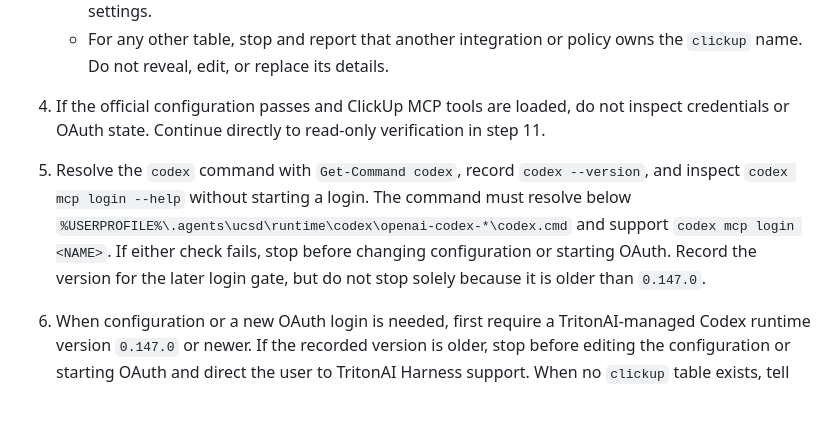
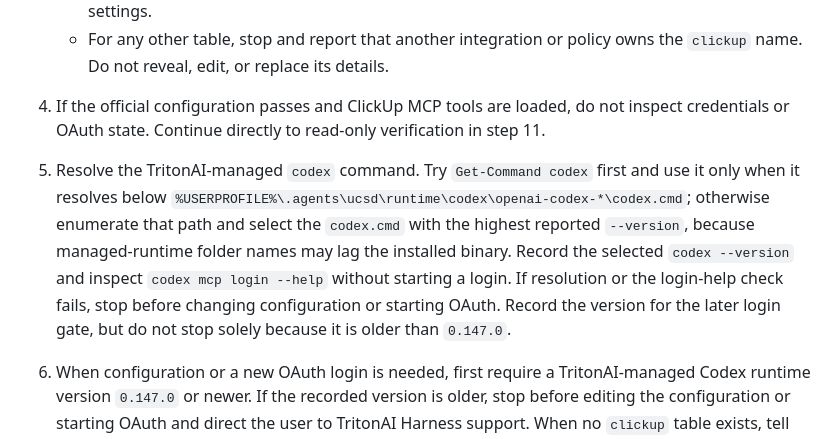
Before and after one commit to UC-San-Diego-DIA/DIA-Harness-Skills, a Markdown page: skills/connect-clickup/SKILL.md, the part around the change. Drawn GitHub-style; blank space fills up the shorter version.

Commit message:
fix: prefer latest managed Codex binary
- Fall back to enumerating TritonAI runtime folders when PATH resolves an older managed binary

````diff
--- a/skills/connect-clickup/SKILL.md
+++ b/skills/connect-clickup/SKILL.md
@@ -29,7 +29,7 @@ Connect the active TritonAI Harness to ClickUp, then verify the staff member's c
    - Treat an existing table as official only when its URL is exactly `https://mcp.clickup.com/mcp`, `auth` is exactly `oauth`, `default_tools_approval_mode` is exactly `writes`, and it has no `command`, `args`, environment table, static HTTP headers, environment-derived HTTP headers, or bearer-token setting. Preserve a table that passes without normalizing unrelated timeout or tool-filter settings.
    - For any other table, stop and report that another integration or policy owns the `clickup` name. Do not reveal, edit, or replace its details.
 4. If the official configuration passes and ClickUp MCP tools are loaded, do not inspect credentials or OAuth state. Continue directly to read-only verification in step 11.
-5. Resolve the `codex` command with `Get-Command codex`, record `codex --version`, and inspect `codex mcp login --help` without starting a login. The command must resolve below `%USERPROFILE%\.agents\ucsd\runtime\codex\openai-codex-*\codex.cmd` and support `codex mcp login <NAME>`. If either check fails, stop before changing configuration or starting OAuth. Record the version for the later login gate, but do not stop solely because it is older than `0.147.0`.
+5. Resolve the TritonAI-managed `codex` command. Try `Get-Command codex` first and use it only when it resolves below `%USERPROFILE%\.agents\ucsd\runtime\codex\openai-codex-*\codex.cmd`; otherwise enumerate that path and select the `codex.cmd` with the highest reported `--version`, because managed-runtime folder names may lag the installed binary. Record the selected `codex --version` and inspect `codex mcp login --help` without starting a login. If resolution or the login-help check fails, stop before changing configuration or starting OAuth. Record the version for the later login gate, but do not stop solely because it is older than `0.147.0`.
 6. When configuration or a new OAuth login is needed, first require a TritonAI-managed Codex runtime version `0.147.0` or newer. If the recorded version is older, stop before editing the configuration or starting OAuth and direct the user to TritonAI Harness support. When no `clickup` table exists, tell the user, without pausing for another confirmation, that the explicit skill invocation authorizes one reversible edit to the TritonAI Harness configuration. Show the target path and explain that later ClickUp writes will still require approval. Use this exact block:
 
    ```toml
````
